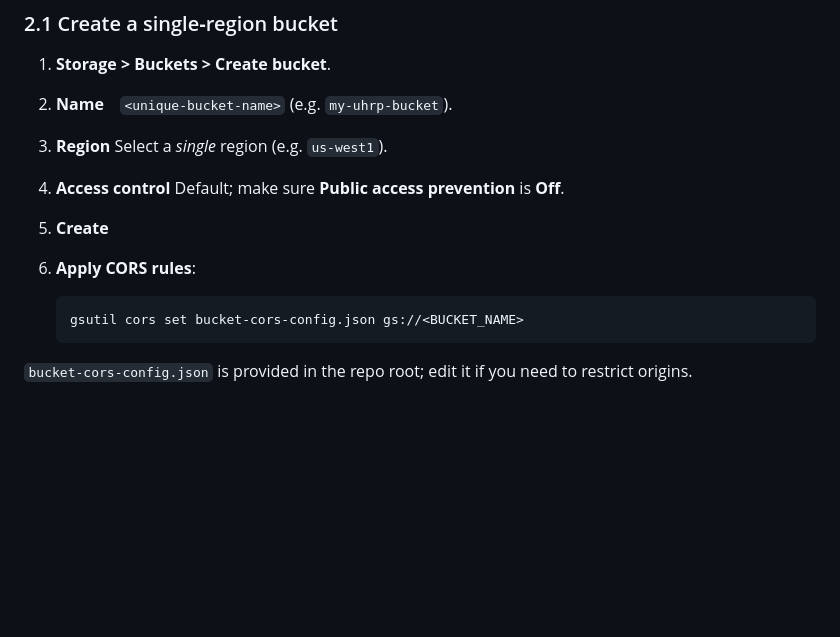
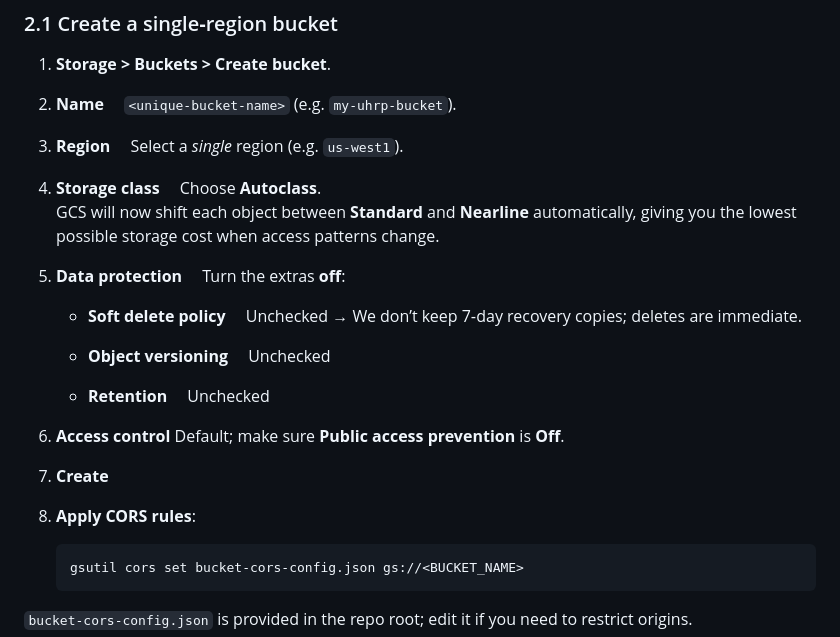
Before and after one commit to sirdeggen/storage-server, a Markdown page: README.md, the part around the change. GitHub-like rendering; blank space fills up the shorter version.

Commit message:
storage-bucket-creation

````diff
--- a/README.md
+++ b/README.md
@@ -56,15 +56,27 @@ Only required for the few shell commands shown below. Everything else uses the C
 
 1.  **Storage > Buckets > Create bucket**.
 
-2.  **Name** `<unique‑bucket‑name>` (e.g. `my‑uhrp‑bucket`).
+2.  **Name**  `<unique‑bucket‑name>` (e.g. `my‑uhrp‑bucket`).
 
-3.  **Region** Select a _single_ region (e.g. `us‑west1`).
+3.  **Region**  Select a _single_ region (e.g. `us‑west1`).
 
-4.  **Access control** Default; make sure **Public access prevention** is **Off**.
+4.  **Storage class**  Choose **Autoclass**.
+    GCS will now shift each object between **Standard** and **Nearline** automatically, giving you the lowest possible storage cost when access patterns change.
 
-5.  **Create**
+5.  **Data protection**  Turn the extras **off**:
 
-6.  **Apply CORS rules**:
+    - **Soft delete policy**  Unchecked
+      → We don’t keep 7‑day recovery copies; deletes are immediate.
+
+    - **Object versioning**  Unchecked
+
+    - **Retention**  Unchecked
+
+6.  **Access control** Default; make sure **Public access prevention** is **Off**.
+
+7.  **Create**
+
+8.  **Apply CORS rules**:
 
     ```bash
     gsutil cors set bucket-cors-config.json gs://<BUCKET_NAME>
````
